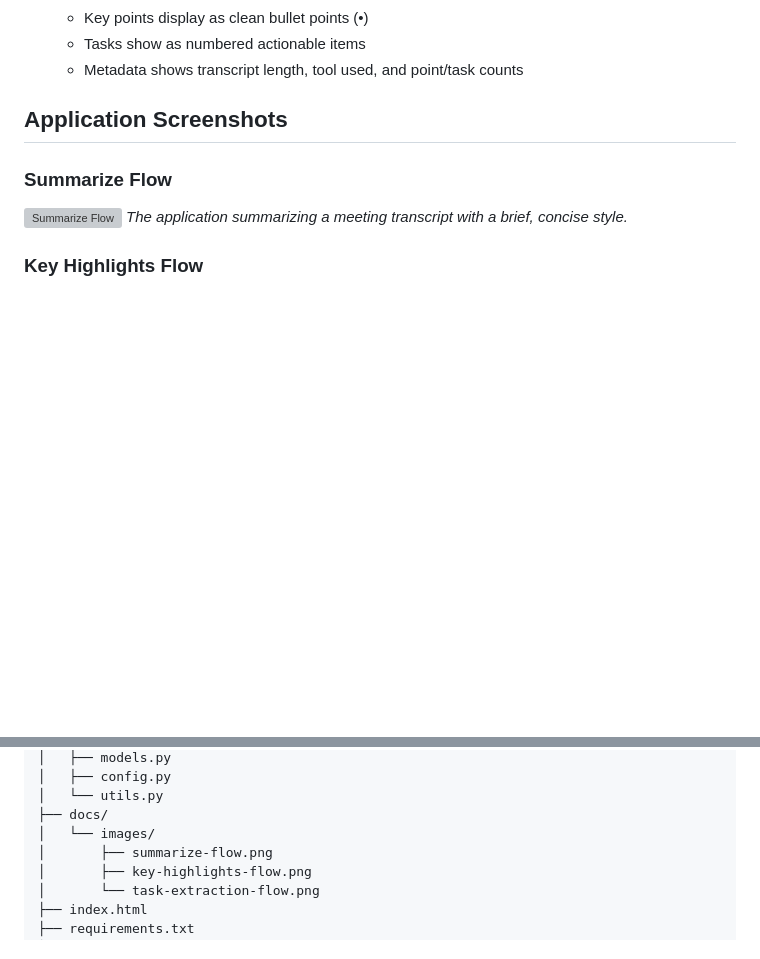
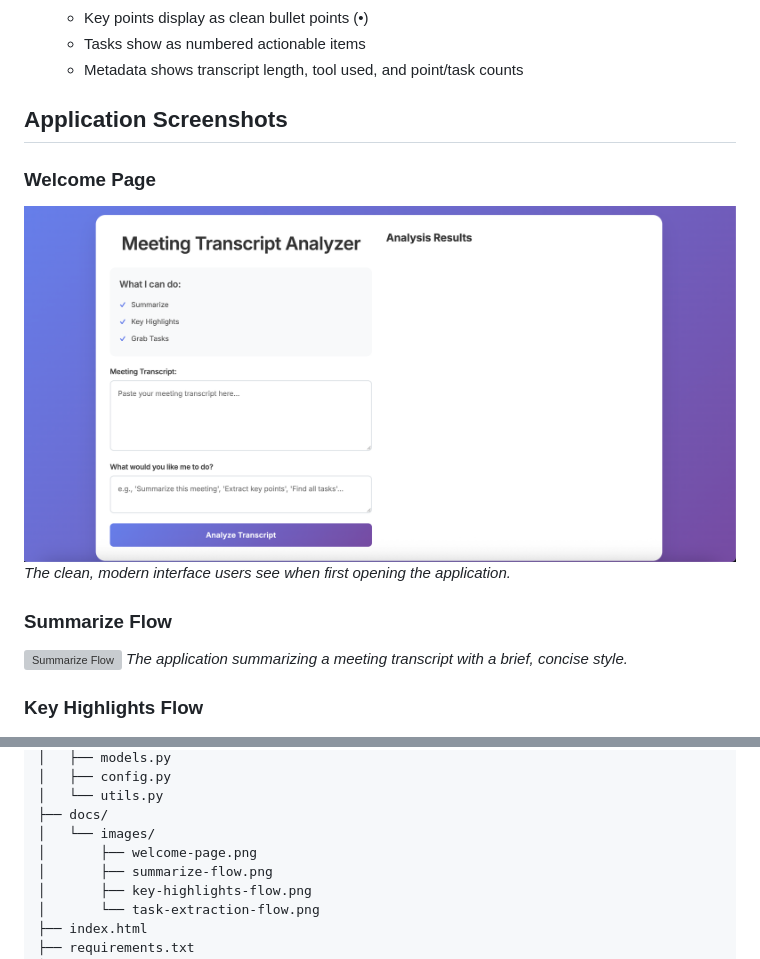
Before and after one commit to vksinghh25/mcps, a Markdown page: README.md, 2 parts joined by grey strips. Drawn GitHub-style; pictures changed too: docs/images/welcome-page.png (added); blank space fills up the shorter version; grey boxes are pictures that could not be loaded.

```diff
--- a/README.md
+++ b/README.md
@@ -70,6 +70,11 @@ python3 -m uvicorn agents.super_agent:super_app --reload --port 8000
    - Metadata shows transcript length, tool used, and point/task counts
 
 ## Application Screenshots
+
+### Welcome Page
+
+![Welcome Page](docs/images/welcome-page.png)
+_The clean, modern interface users see when first opening the application._
 
 ### Summarize Flow
 
@@ -150,6 +155,7 @@ mcps/
 │   └── utils.py
 ├── docs/
 │   └── images/
+│       ├── welcome-page.png
 │       ├── summarize-flow.png
 │       ├── key-highlights-flow.png
 │       └── task-extraction-flow.png
```
Also changed, not shown: 1 other file.
